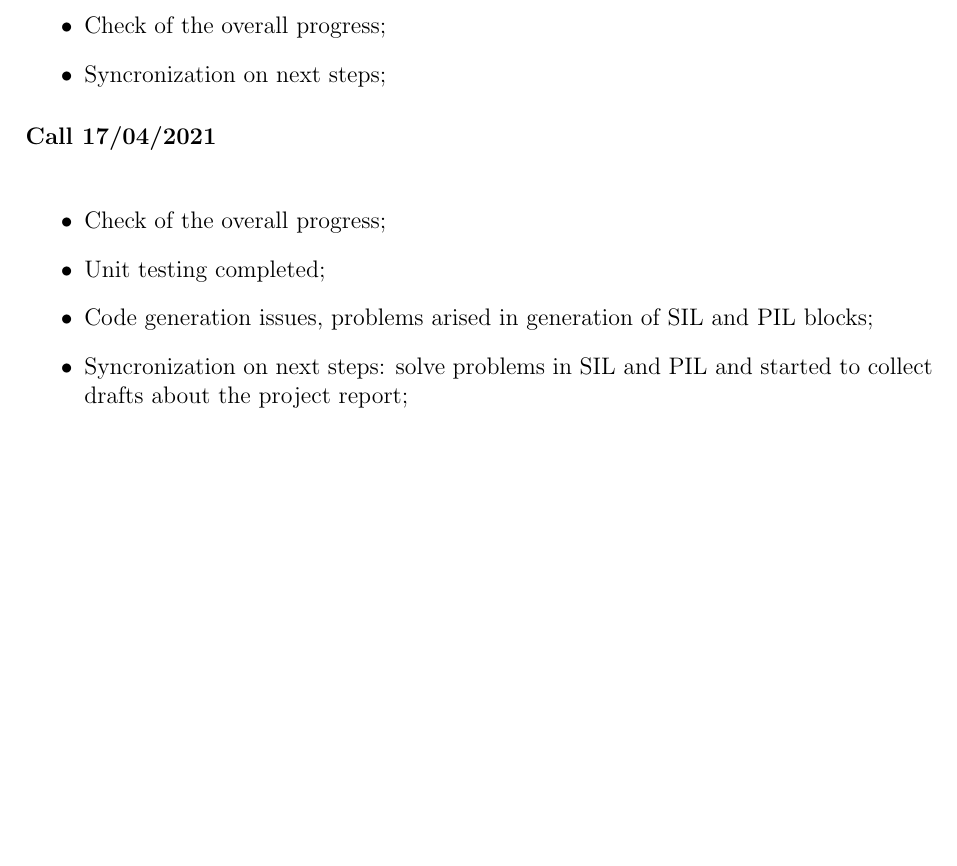
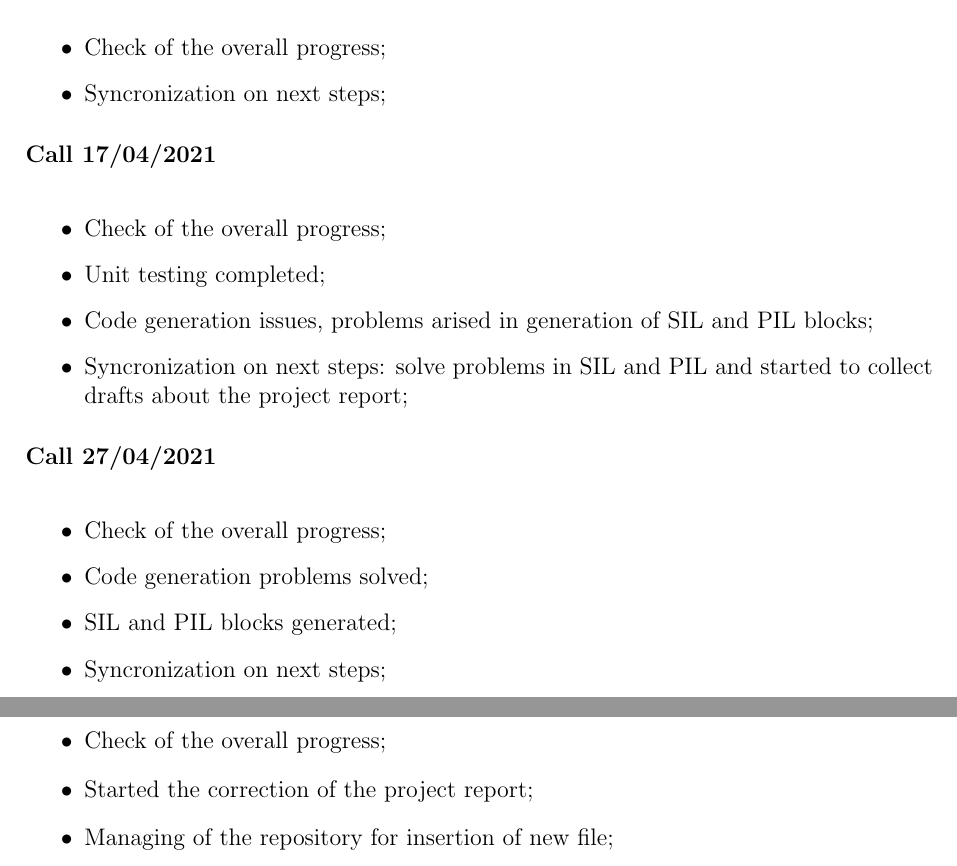
Before and after one commit to meltinglab/adaptive-cruise-control, a LaTeX document (Documentation/Latex file/CallReport.tex): part of page 3 of 3 before the commit and two parts of pages 3 and 4 of 4 after it, the two joined at a grey line, cut so that both start at the same text, the shorter picture padded with empty space. Compiled offline with pdfLaTeX.

Commit message:
Updated the Call Report

```diff
--- a/Documentation/Latex file/CallReport.tex
+++ b/Documentation/Latex file/CallReport.tex
@@ -77,4 +77,27 @@
 
 \end{itemize}
 
+\paragraph{Call 27/04/2021 \\}~
+
+\begin{itemize}
+	\item Check of the overall progress;
+
+	\item Code generation problems solved;
+
+	\item SIL and PIL blocks generated;
+
+	\item Syncronization on next steps;
+
+\end{itemize}
+
+\paragraph{Call 08/05/2021 \\}~
+
+\begin{itemize}
+	\item Check of the overall progress;
+
+	\item Started the correction of the project report;
+
+	\item Managing of the repository for insertion of new file;
+
+\end{itemize}
 \end{document}
```
Also changed, not shown: Documentation/CallReport.pdf.
